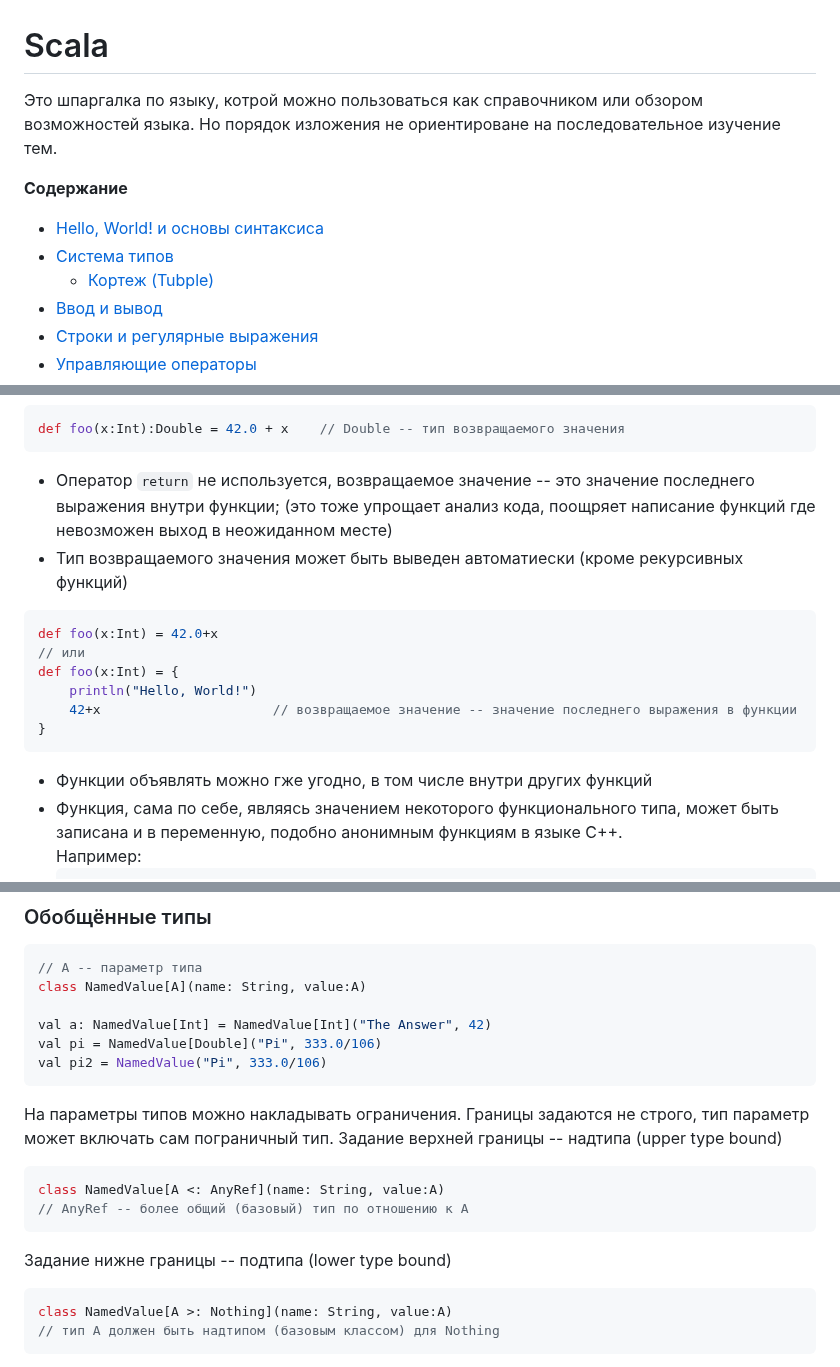
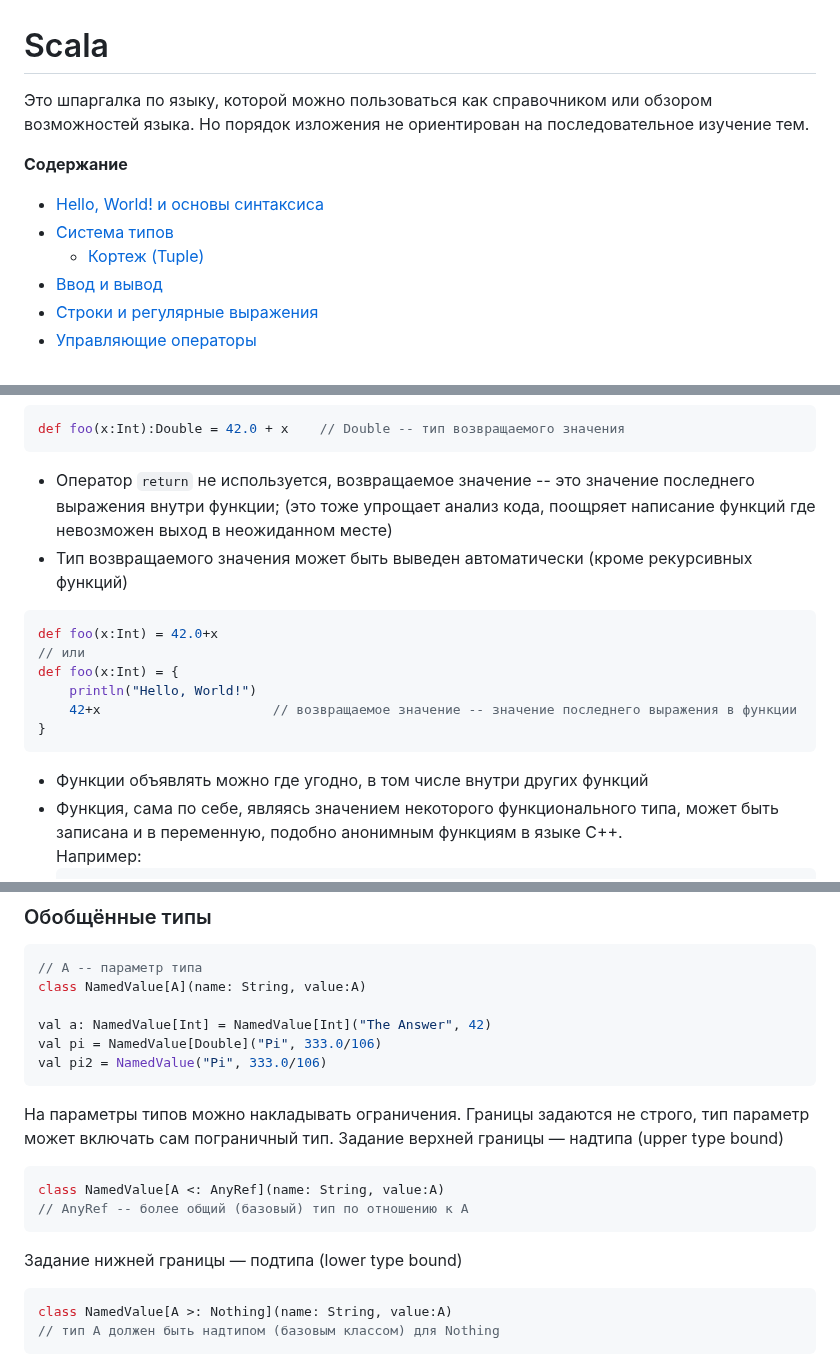
Before and after one commit to ivtipm/BigDataLanguages, a Markdown page: Scala/Readme.md, 3 parts joined by grey strips. GitHub-like rendering.

````diff
--- a/Scala/Readme.md
+++ b/Scala/Readme.md
@@ -1,11 +1,10 @@
 # Scala
-Это шпаргалка по языку, котрой можно пользоваться как справочником или обзором возможностей языка. Но порядок изложения
-не ориентироване на последовательное изучение тем.
+Это шпаргалка по языку, которой можно пользоваться как справочником или обзором возможностей языка. Но порядок изложения не ориентирован на последовательное изучение тем.
 
 **Содержание**
 - [Hello, World! и основы синтаксиса](#Hello,-World!-и-основы-синтаксиса)
 - [Система типов](#Система-типов)
-  - [Кортеж (Tubple)](#Кортеж-(Tuple))
+  - [Кортеж (Tuple)](#Кортеж-(Tuple))
 - [Ввод и вывод](#Ввод-и-вывод)
 - [Строки и регулярные выражения](#Строки-и-регулярные-выражения)
 - [Управляющие операторы](#Управляющие-операторы)
@@ -336,7 +334,7 @@ def foo(x:Int):Double = 42.0 + x    // Double -- тип возвращаемог
 ```
 - Оператор `return` не используется, возвращаемое значение -- это значение последнего выражения внутри функции;
 (это тоже упрощает анализ кода, поощряет написание функций где невозможен выход в неожиданном месте)
-- Тип возвращаемого значения может быть выведен автоматиески (кроме рекурсивных функций)
+- Тип возвращаемого значения может быть выведен автоматически (кроме рекурсивных функций)
 ```scala
 def foo(x:Int) = 42.0+x
 // или
@@ -345,7 +343,7 @@ def foo(x:Int) = {
     42+x                      // возвращаемое значение -- значение последнего выражения в функции
 }
 ```
-- Функции объявлять можно гже угодно, в том числе внутри других функций
+- Функции объявлять можно где угодно, в том числе внутри других функций
 - Функция, сама по себе, являясь значением некоторого функционального типа, может быть записана и в переменную, подобно анонимным функциям в языке C++. \
    Например:
    ```scala
@@ -687,13 +685,13 @@ val pi2 = NamedValue("Pi", 333.0/106)
 ```
 
 На параметры типов можно накладывать ограничения. Границы задаются не строго, тип параметр может включать сам пограничный тип.
-Задание верхней границы -- надтипа (upper type bound)
+Задание верхней границы — надтипа (upper type bound)
 ```scala
 class NamedValue[A <: AnyRef](name: String, value:A)
 // AnyRef -- более общий (базовый) тип по отношению к A
 ```
 
-Задание нижне границы -- подтипа (lower type bound)
+Задание нижней границы — подтипа (lower type bound)
 ```scala
 class NamedValue[A >: Nothing](name: String, value:A)
 // тип А должен быть надтипом (базовым классом) для Nothing
````
Also changed, not shown: other parts of Scala/Readme.md (+4 -5 lines).
